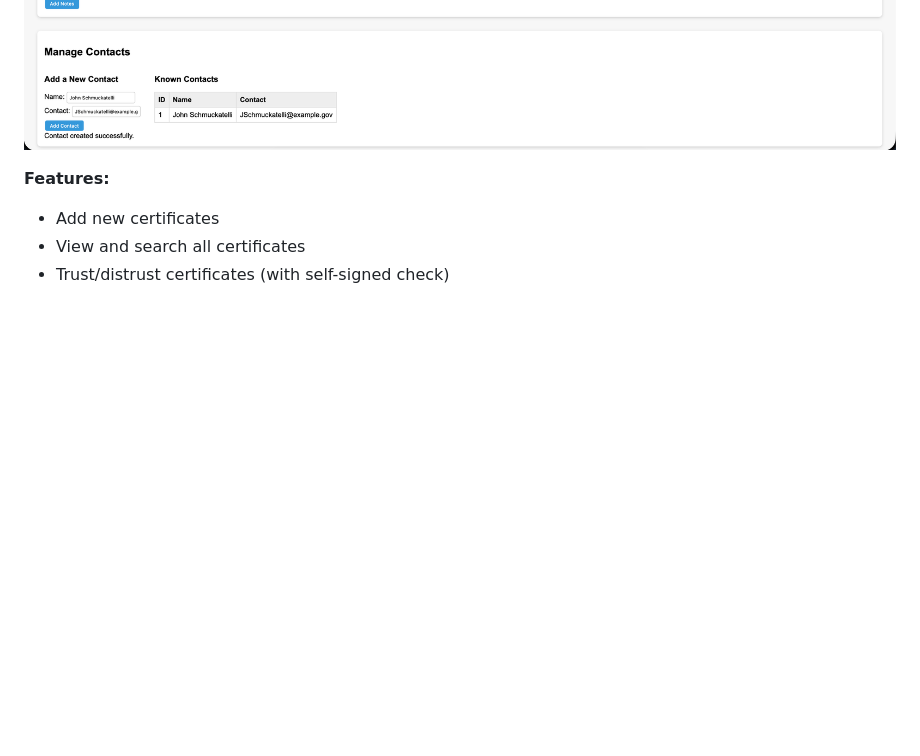
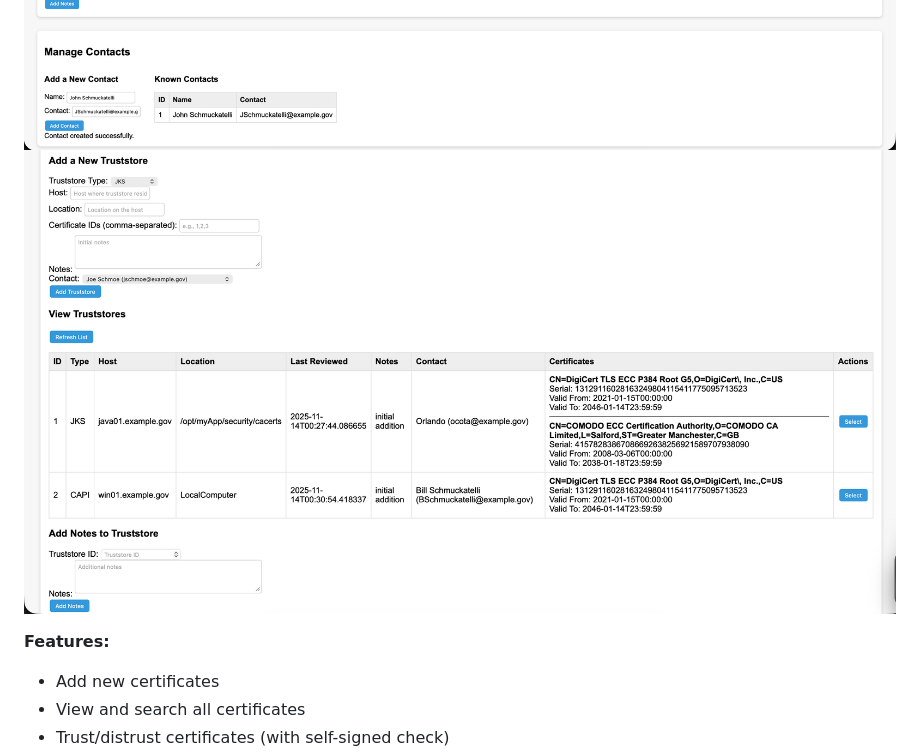
Before and after one commit to StrategicDigitalDefense/TrustManager-API, a Markdown page: README.md, the part around the change. Rendered like a GitHub page; pictures changed too: TrustManager-GUI-Governance-Example.png (added); blank space fills up the shorter version.

Commit message:
Screengrab of Governance section in-use

```diff
--- a/README.md
+++ b/README.md
@@ -309,6 +309,7 @@ A simple web GUI is available for administrators at [http://localhost:5100/admin
 
 ![TrustManager GUI](TrustManager-GUI.jpeg)
 ![TrustManager GUI - Governance](TrustManager-GUI-Governance.png)
+![TrustManager GUI - Governance Example](TrustManager-GUI-Governance-Example.png)
 
 **Features:**
 
```
